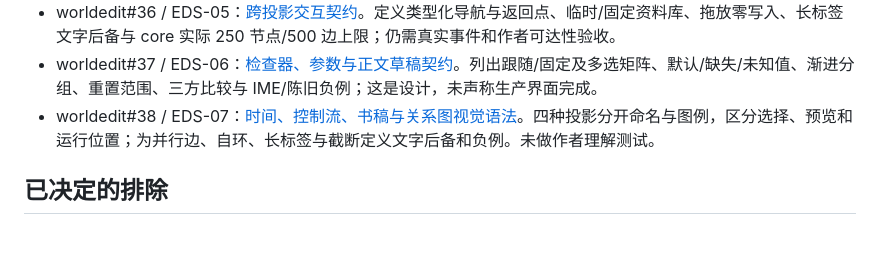
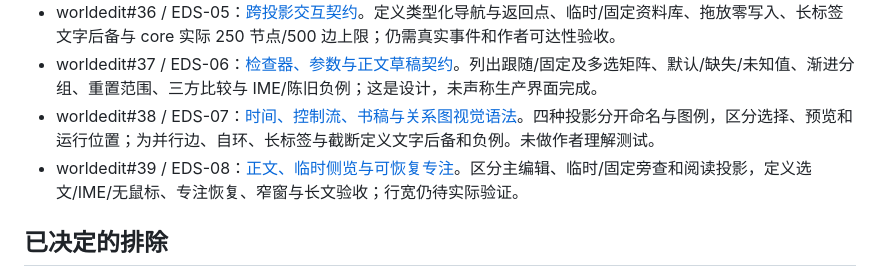
Before and after one commit to ikzerok/worldedit, a Markdown page: docs/ticket-progress-20260926.md, the part around the change. GitHub-like rendering; blank space fills up the shorter version.

Commit message:
docs: specify writing, preview, and focus interactions

```diff
--- a/docs/ticket-progress-20260926.md
+++ b/docs/ticket-progress-20260926.md
@@ -27,6 +27,7 @@
 - worldedit#36 / EDS-05：[跨投影交互契约](design/editor-system/20260926/eds05-cross-projection.md)。定义类型化导航与返回点、临时/固定资料库、拖放零写入、长标签文字后备与 core 实际 250 节点/500 边上限；仍需真实事件和作者可达性验收。
 - worldedit#37 / EDS-06：[检查器、参数与正文草稿契约](design/editor-system/20260926/eds06-inspector-drafts.md)。列出跟随/固定及多选矩阵、默认/缺失/未知值、渐进分组、重置范围、三方比较与 IME/陈旧负例；这是设计，未声称生产界面完成。
 - worldedit#38 / EDS-07：[时间、控制流、书稿与关系图视觉语法](design/editor-system/20260926/eds07-graph-grammar.md)。四种投影分开命名与图例，区分选择、预览和运行位置；为并行边、自环、长标签与截断定义文字后备和负例。未做作者理解测试。
+- worldedit#39 / EDS-08：[正文、临时侧览与可恢复专注](design/editor-system/20260926/eds08-writing-preview.md)。区分主编辑、临时/固定旁查和阅读投影，定义选文/IME/无鼠标、专注恢复、窄窗与长文验收；行宽仍待实际验证。
 
 ## 已决定的排除
 
```
Also changed, not shown: 1 other file.
